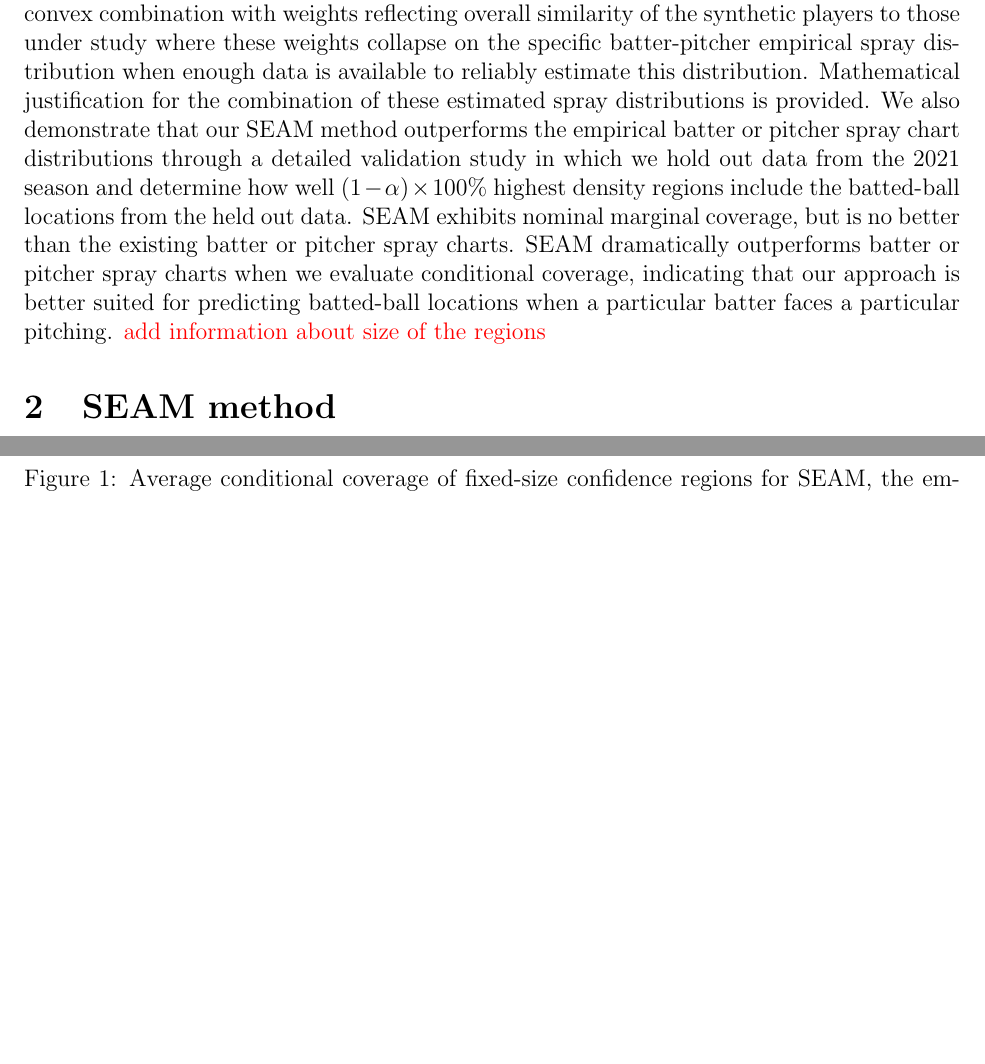
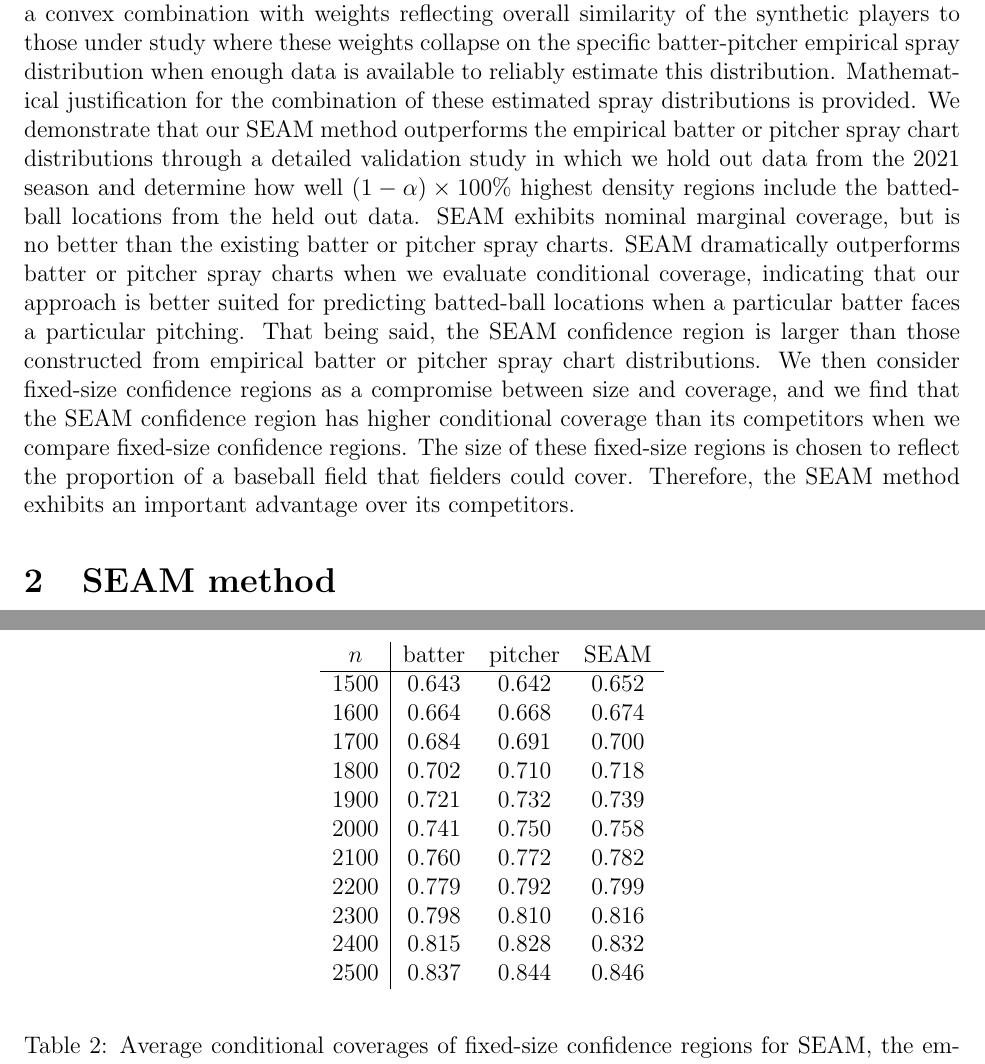
Before and after one commit to ecklab/seam-manuscript, a LaTeX paper (seam.tex): two parts of pages 3 and 9 of 19, joined at a grey line, cut so that both start at the same text, the shorter picture padded with empty space. Compiled offline with pdfLaTeX.

Commit message:
updated manuscript, added fixedsize results

```diff
--- a/seam.tex
+++ b/seam.tex
@@ -105,7 +105,8 @@ This type of high resolution data has ushered in a new sophisticated class of te
 Even though the shift has demonstrated a record of success, the strategy of the shift can be justified by batters' empirical spray chart or pitchers' empirical spray chart allowed. These charts are compiled marginally across all matchups and they therefore do not account for the interactive effect that is observed when a particular batter faces a particular pitcher. However, spray charts for specific batter-pitcher matchups are not often able to be reliably constructed due to sparse or non-existent matchup data.
 
 In this article we develop SEAM methodology which alleviates the challenge posed by sparse matchup data through a principled incorporation of batted-ball outcomes of players that are similar to the batter and pitcher under study. The SEAM method poses each batter-pitcher matchup as having a spray chart distribution which are 2-dimensional spatial distributions representing the potential batted-ball locations when a particular batter faces off against a particular pitcher. %Estimation of this distribution is performed using variations of standard nonparametric methods.
-Estimation of the specific batter-pitcher matchup involves batted-ball locations from three sources: 1) those from the batter under study vs the pitcher under study; 2) those from the batter under study vs a synthetic version of the pitcher under study; 3) those from a synthetic version of the batter under study vs the pitcher under study. Here the batted-ball locations corresponding to synthetic versions of the players under study are taken across all other MLB players, the locations are weighted to reflect similarity to the player under study where similarity ranges from 0 (not considered at all) to 1 (a clone of the player under study up to the information used to compute the similarity score). These three components represent separate spray chart distributions and they are combined through a convex combination with weights reflecting overall similarity of the synthetic players to those under study where these weights collapse on the specific batter-pitcher empirical spray distribution when enough data is available to reliably estimate this distribution. Mathematical justification for the combination of these estimated spray distributions is provided. We also demonstrate that our SEAM method outperforms the empirical batter or pitcher spray chart distributions through a detailed validation study in which we hold out data from the 2021 season and determine how well $(1-\alpha)\times 100\%$ highest density regions include the batted-ball locations from the held out data. SEAM exhibits nominal marginal coverage, but is no better than the existing batter or pitcher spray charts. SEAM dramatically outperforms batter or pitcher spray charts when we evaluate conditional coverage, indicating that our approach is better suited for predicting batted-ball locations when a particular batter faces a particular pitching. \textcolor{red}{add information about size of the regions}
+Estimation of the specific batter-pitcher matchup involves batted-ball locations from three sources: 1) those from the batter under study vs the pitcher under study; 2) those from the batter under study vs a synthetic version of the pitcher under study; 3) those from a synthetic version of the batter under study vs the pitcher under study. Here the batted-ball locations corresponding to synthetic versions of the players under study are taken across all other MLB players, the locations are weighted to reflect similarity to the player under study where similarity ranges from 0 (not considered at all) to 1 (a clone of the player under study up to the information used to compute the similarity score). These three components represent separate spray chart distributions and they are combined through a convex combination with weights reflecting overall similarity of the synthetic players to those under study where these weights collapse on the specific batter-pitcher empirical spray distribution when enough data is available to reliably estimate this distribution. Mathematical justification for the combination of these estimated spray distributions is provided. We demonstrate that our SEAM method outperforms the empirical batter or pitcher spray chart distributions through a detailed validation study in which we hold out data from the 2021 season and determine how well $(1-\alpha)\times 100\%$ highest density regions include the batted-ball locations from the held out data. SEAM exhibits nominal marginal coverage, but is no better than the existing batter or pitcher spray charts. SEAM dramatically outperforms batter or pitcher spray charts when we evaluate conditional coverage, indicating that our approach is better suited for predicting batted-ball locations when a particular batter faces a particular pitching. That being said, the SEAM confidence region is larger than those constructed from empirical batter or pitcher spray chart distributions. We then consider fixed-size confidence regions as a compromise between size and coverage, and we find that the SEAM confidence region has higher conditional coverage than its competitors when we compare fixed-size confidence regions. The size of these fixed-size regions is chosen to reflect the proportion of a baseball field that fielders could cover. Therefore, the SEAM method exhibits an important advantage over its competitors.
+
 %We show that the coverage our method outperforms marginal batter and pitcher spray charts Through a cross-validation study in which 2021 seasonal data is held out
 
 
@@ -291,2 +308,5 @@ We then assess the average conditional coverage of these fixed-sized regions. Wh
 
 \begin{table}
+\begin{center}
+\begin{tabular}{c|ccc}
+$n$ & batter & pitcher & SEAM\\
@@ -296 +313,12 @@ We then assess the average conditional coverage of these fixed-sized regions. Wh
 \hline
+1500 & 0.643 & 0.642 & 0.652\\
+1600 & 0.664 & 0.668 & 0.674\\
+1700 & 0.684 & 0.691 & 0.700\\
+1800 & 0.702 & 0.710 & 0.718\\
+1900 & 0.721 & 0.732 & 0.739\\
+2000 & 0.741 & 0.750 & 0.758\\
+2100 & 0.760 & 0.772 & 0.782\\
+2200 & 0.779 & 0.792 & 0.799\\
+2300 & 0.798 & 0.810 & 0.816\\
+2400 & 0.815 & 0.828 & 0.832\\
+2500 & 0.837 & 0.844 & 0.846
@@ -303,8 +325,8 @@ $n = 3000$ & 0.912 & 0.859 & 0.896 & 0.868 & 0.913 & 0.862\\
 \end{tabular}
-\caption{Conditional coverage and cumulative probability mass of fixed-size confidence regions for SEAM, the empirical batter spray distribution, and the empirical pitcher spray distribution. The fixed-size regions are constructed from the $n$ most probable grids according to each method. }
+\end{center}
+\caption{Average conditional coverages of fixed-size confidence regions for SEAM, the empirical batter spray distribution, and the empirical pitcher spray distribution. The fixed-size regions are constructed from the $n$ most probable grids according to each method.}
 \label{Tab:fixed-size}
 \end{table}
-
 
 
 \begin{figure}[t!]
```
Also changed, not shown: coverage_size.pdf, seam.pdf, seam.tex (29 more changed lines).
